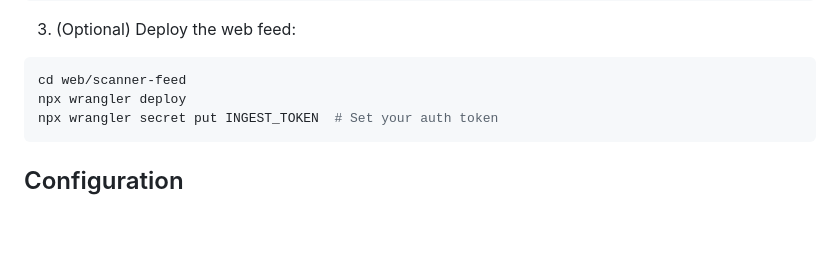
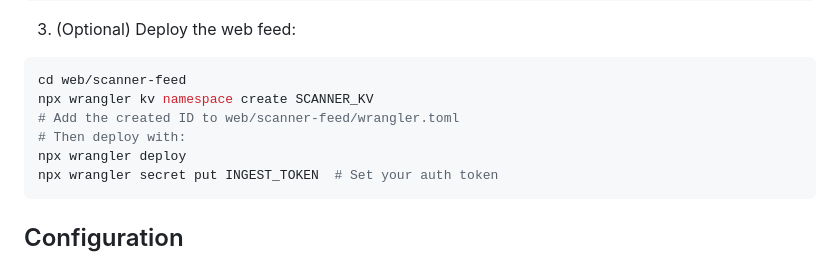
Before and after one commit to ehxor/tent-floor, a Markdown page: README.md, the part around the change. Drawn GitHub-style; blank space fills up the shorter version.

Commit message:
Update README with need for KV namespace in Cloudflare

````diff
--- a/README.md
+++ b/README.md
@@ -50,6 +50,9 @@ cmake --build build -j$(sysctl -n hw.ncpu)
 
 ```bash
 cd web/scanner-feed
+npx wrangler kv namespace create SCANNER_KV
+# Add the created ID to web/scanner-feed/wrangler.toml
+# Then deploy with:
 npx wrangler deploy
 npx wrangler secret put INGEST_TOKEN  # Set your auth token
 ```
````
